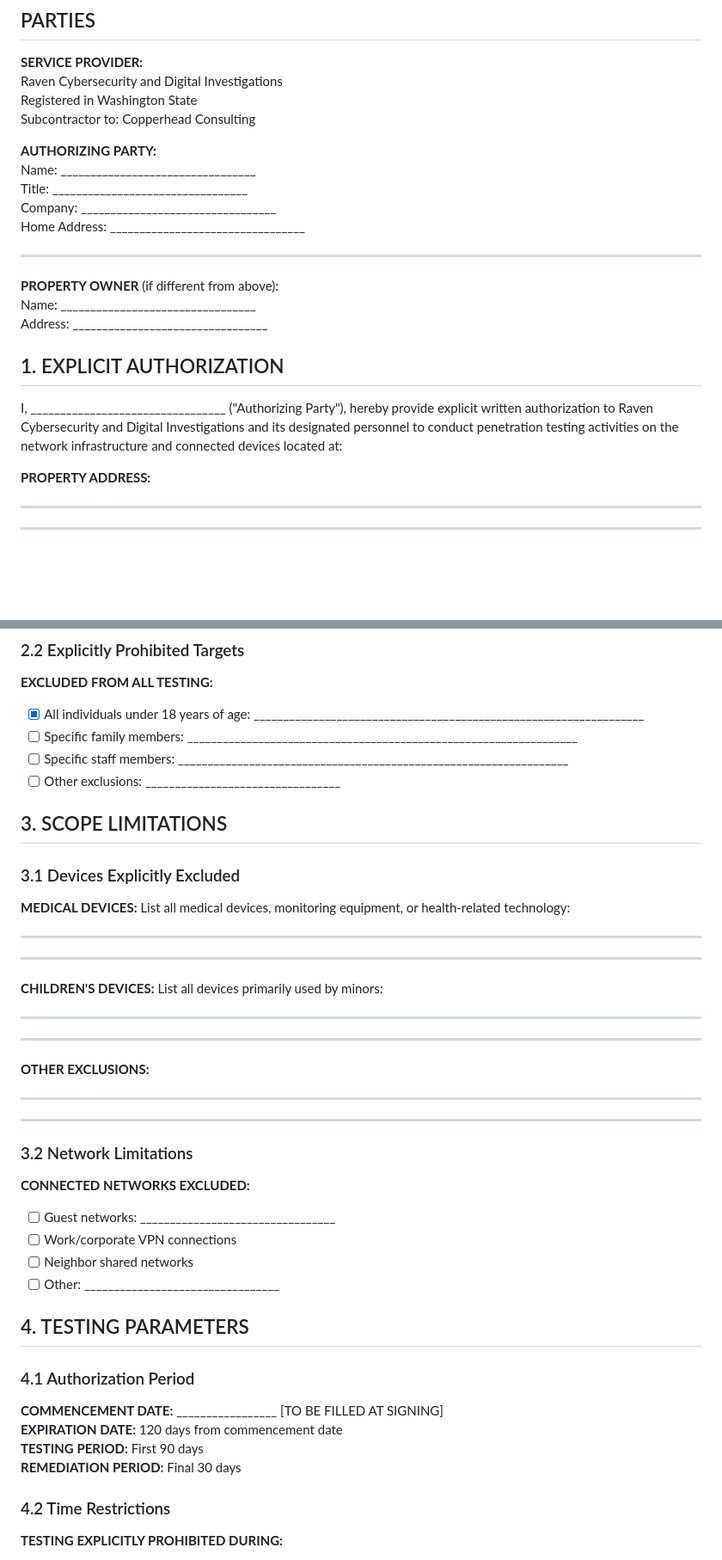
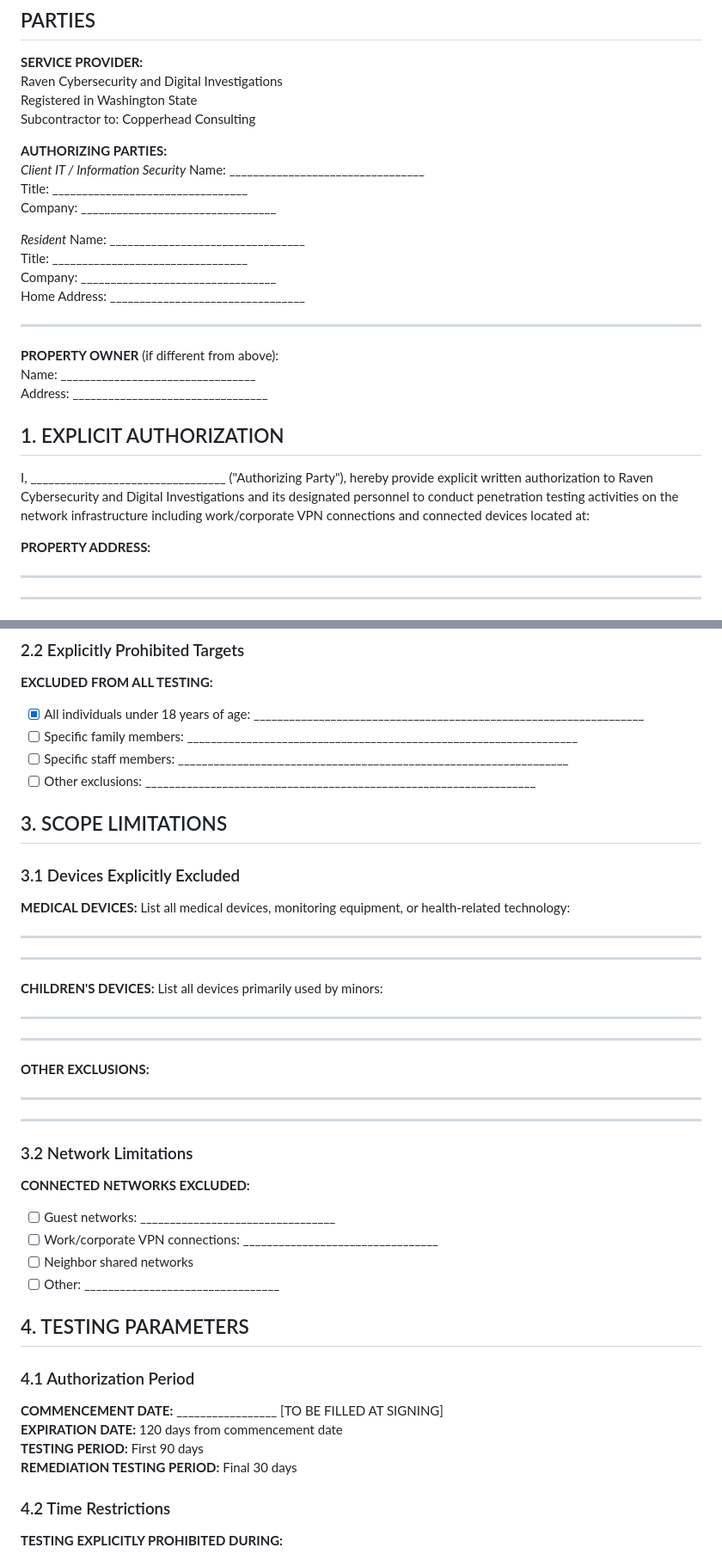
Before and after one commit to dblanchard/RavenCyberGroup, a Markdown page: substack/sample_client_documents/legal_auth_agreement_pen_test_with_social_engineeing.md, 2 parts joined by grey strips. Shown: that part at 86% size. Rendered like a GitHub page; blank space fills up the shorter version.

```diff
--- a/substack/sample_client_documents/legal_auth_agreement_pen_test_with_social_engineeing.md
+++ b/substack/sample_client_documents/legal_auth_agreement_pen_test_with_social_engineeing.md
@@ -14,7 +14,13 @@ Raven Cybersecurity and Digital Investigations
 Registered in Washington State
 Subcontractor to: Copperhead Consulting
 
-**AUTHORIZING PARTY:**
+**AUTHORIZING PARTIES:**
+*Client IT / Information Security*
+Name: _________________________________
+Title: _________________________________
+Company: _________________________________
+
+*Resident*
 Name: _________________________________
 Title: _________________________________
 Company: _________________________________
@@ -27,7 +33,7 @@ Address: _________________________________
 
 ## 1. EXPLICIT AUTHORIZATION
 
-I, _________________________________ ("Authorizing Party"), hereby provide explicit written authorization to Raven Cybersecurity and Digital Investigations and its designated personnel to conduct penetration testing activities on the network infrastructure and connected devices located at:
+I, _________________________________ ("Authorizing Party"), hereby provide explicit written authorization to Raven Cybersecurity and Digital Investigations and its designated personnel to conduct penetration testing activities on the network infrastructure including work/corporate VPN connections and connected devices located at:
 
 **PROPERTY ADDRESS:**
 _____________________________
@@ -85,7 +91,7 @@ This authorization is intended to provide complete legal protection under:
 - [X] All individuals under 18 years of age: __________________________________________________________________
 - [ ] Specific family members: __________________________________________________________________
 - [ ] Specific staff members: __________________________________________________________________
-- [ ] Other exclusions: _________________________________
+- [ ] Other exclusions: __________________________________________________________________
 
 ## 3. SCOPE LIMITATIONS
 
@@ -93,23 +99,23 @@ This authorization is intended to provide complete legal protection under:
 
 **MEDICAL DEVICES:**
 List all medical devices, monitoring equipment, or health-related technology:
-_________________________________
-_________________________________
+_____________________________________________________________________________________________________________________________________________________________________
+_____________________________________________________________________________________________________________________________________________________________________
 
 **CHILDREN'S DEVICES:**
 List all devices primarily used by minors:
-_________________________________
-_________________________________
+_____________________________________________________________________________________________________________________________________________________________________
+_____________________________________________________________________________________________________________________________________________________________________
 
 **OTHER EXCLUSIONS:**
-_________________________________
-_________________________________
+_____________________________________________________________________________________________________________________________________________________________________
+_____________________________________________________________________________________________________________________________________________________________________
 
 ### 3.2 Network Limitations
 
 **CONNECTED NETWORKS EXCLUDED:**
 - [ ] Guest networks: _________________________________
-- [ ] Work/corporate VPN connections
+- [ ] Work/corporate VPN connections: _________________________________
 - [ ] Neighbor shared networks
 - [ ] Other: _________________________________
 
@@ -120,7 +126,7 @@ _________________________________
 **COMMENCEMENT DATE:** _________________ [TO BE FILLED AT SIGNING]
 **EXPIRATION DATE:** 120 days from commencement date
 **TESTING PERIOD:** First 90 days
-**REMEDIATION PERIOD:** Final 30 days
+**REMEDIATION TESTING PERIOD:** Final 30 days
 
 ### 4.2 Time Restrictions
 
```
